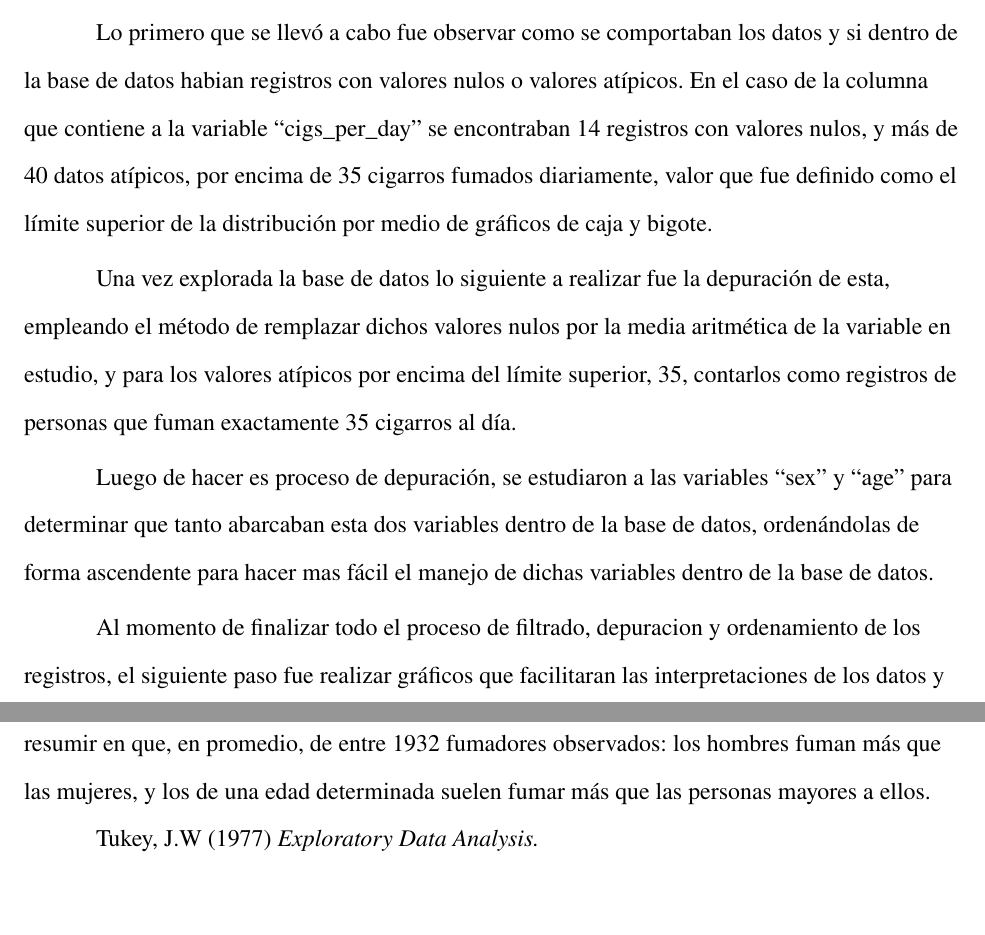
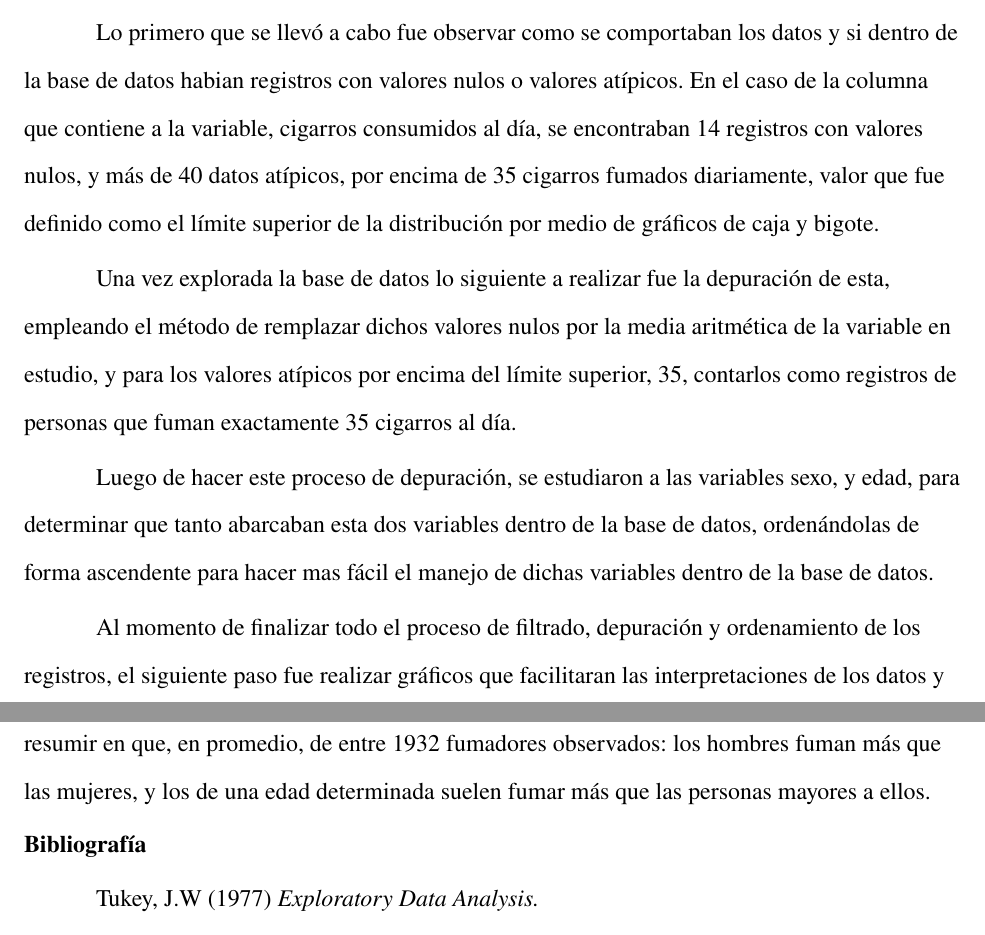
Before and after one commit to deathdolphin/Trabajo-Final-Grupo-7, a Quarto document (Plantilla_Apa/Plantilla_Apa.qmd): two parts of pages 3 and 8 of 8, joined at a grey line, cut so that both start at the same text, the shorter picture padded with empty space. The pictures show the output file Plantilla_Apa/Plantilla_Apa.pdf that the author committed with the source.

Commit message:
últimos ajustes del PDF

```diff
--- a/Plantilla_Apa/Plantilla_Apa.qmd
+++ b/Plantilla_Apa/Plantilla_Apa.qmd
@@ -40,13 +40,13 @@ El analisis exploratorio de datos definido por Jonh W. Tukey, el cual es el trat
 
 En este trabajo de investigacion se extrajo toda la informacion necesaria de la base de datos de la siguiente manera:
 
-Lo primero que se llevó a cabo fue observar como se comportaban los datos y si dentro de la base de datos habian registros con valores nulos o valores atípicos. En el caso de la columna que contiene a la variable "cigs_per_day" se encontraban 14 registros con valores nulos, y más de 40 datos atípicos, por encima de 35 cigarros fumados diariamente, valor que fue definido como el límite superior de la distribución por medio de gráficos de caja y bigote.
+Lo primero que se llevó a cabo fue observar como se comportaban los datos y si dentro de la base de datos habian registros con valores nulos o valores atípicos. En el caso de la columna que contiene a la variable, cigarros consumidos al día, se encontraban 14 registros con valores nulos, y más de 40 datos atípicos, por encima de 35 cigarros fumados diariamente, valor que fue definido como el límite superior de la distribución por medio de gráficos de caja y bigote.
 
 Una vez explorada la base de datos lo siguiente a realizar fue la depuración de esta, empleando el método de remplazar dichos valores nulos por la media aritmética de la variable en estudio, y para los valores atípicos por encima del límite superior, 35, contarlos como registros de personas que fuman exactamente 35 cigarros al día.
 
-Luego de hacer es proceso de depuración, se estudiaron a las variables "sex" y "age" para determinar que tanto abarcaban esta dos variables dentro de la base de datos, ordenándolas de forma ascendente para hacer mas fácil el manejo de dichas variables dentro de la base de datos.
+Luego de hacer este proceso de depuración, se estudiaron a las variables sexo, y edad, para determinar que tanto abarcaban esta dos variables dentro de la base de datos, ordenándolas de forma ascendente para hacer mas fácil el manejo de dichas variables dentro de la base de datos.
 
-Al momento de finalizar todo el proceso de filtrado, depuracion y ordenamiento de los registros, el siguiente paso fue realizar gráficos que facilitaran las interpretaciones de los datos y asi poder transmitir de forma clara todos los resultados obtenidos de la investigación.
+Al momento de finalizar todo el proceso de filtrado, depuración y ordenamiento de los registros, el siguiente paso fue realizar gráficos que facilitaran las interpretaciones de los datos y asi poder transmitir de forma clara y concisa, todos los resultados obtenidos de la investigación.
 
 # Análisis Descriptivo
 
@@ -225,7 +225,7 @@ Dentro de este análisis estadistico descriptivo se han obtenido como resultados
 
 Así, se ha podido dar respuesta a las preguntas planteadas en este trabajo, pudiendo resumir en que, en promedio, de entre 1932 fumadores observados: los hombres fuman más que las mujeres, y los de una edad determinada suelen fumar más que las personas mayores a ellos.
 
-# Referencias
+## Bibliografía
 
 Tukey, J.W (1977) *Exploratory Data Analysis.*
 
```
Also changed, not shown: Plantilla_Apa/Plantilla_Apa.pdf, Plantilla_Apa/Plantilla_Apa.tex, Plantilla_Apa/Plantilla_Apa_files/figure-pdf/unnamed-chunk-1-1.pdf, Plantilla_Apa/Plantilla_Apa_files/figure-pdf/unnamed-chunk-2-1.pdf, Plantilla_Apa/Plantilla_Apa.qmd (10 more changed lines).
